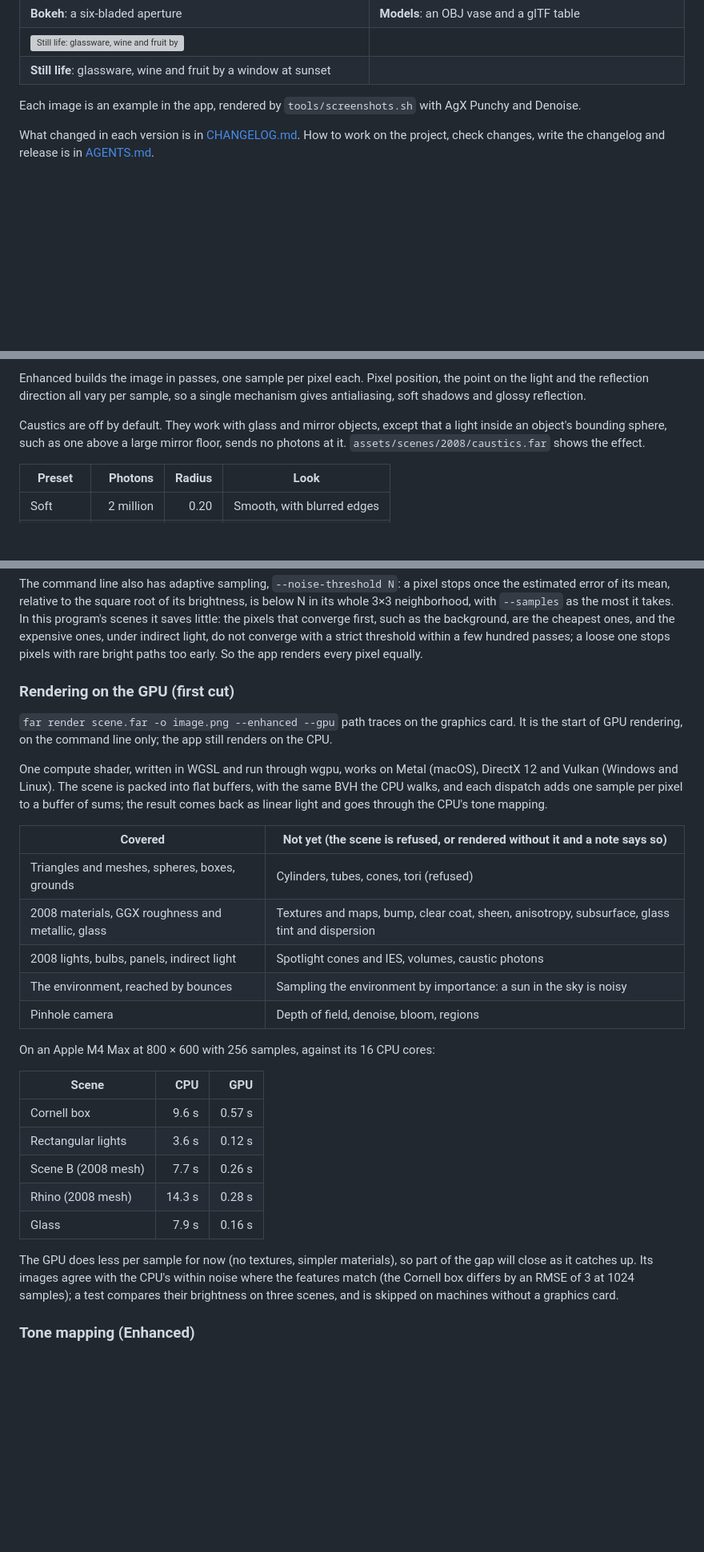
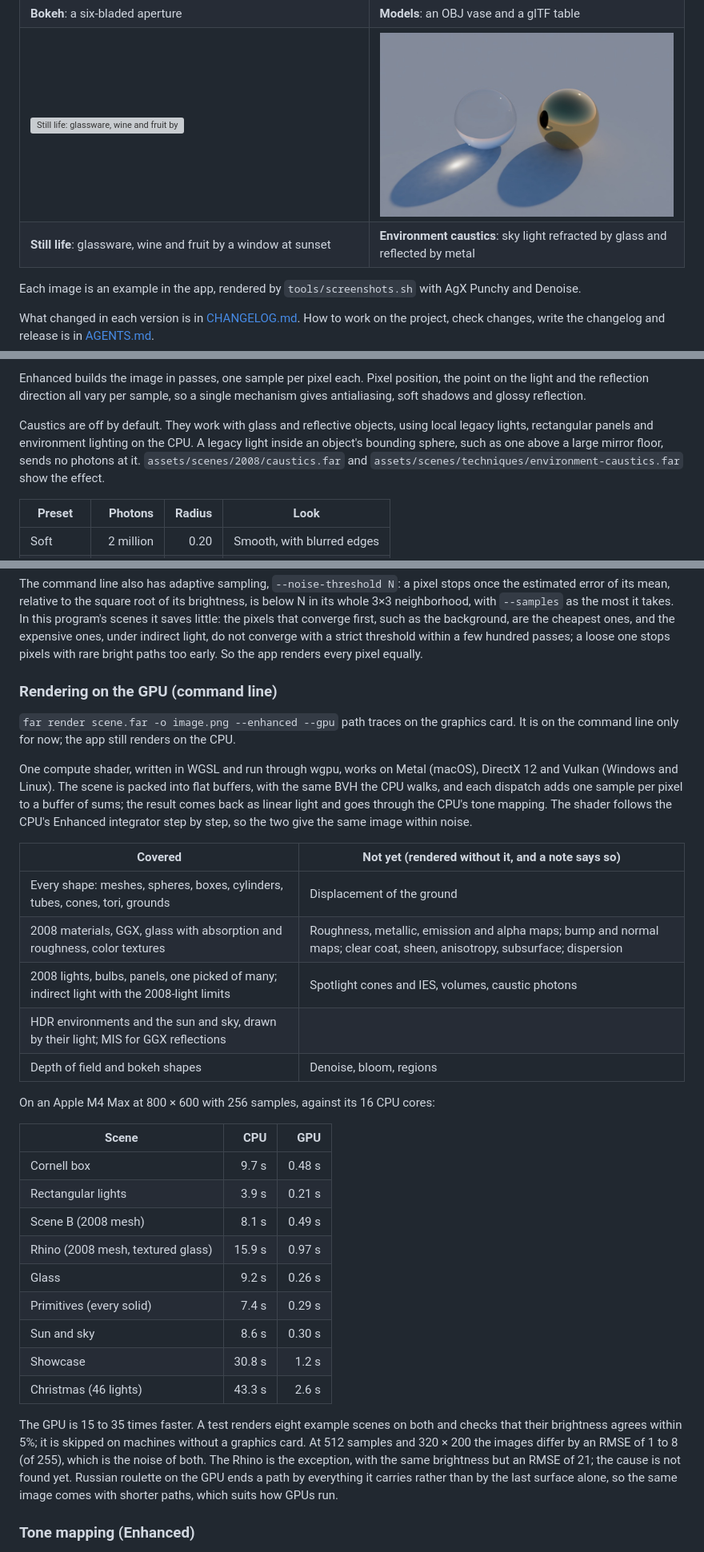
Before and after one commit to frieck/far-ray-tracer, a Markdown page: README.md, 3 parts joined by grey strips. Shown at 80% size. GitHub-like rendering; pictures changed too: docs/images/environment-caustics.jpg (added); blank space fills up the shorter version; grey boxes are pictures that could not be loaded.

```diff
--- a/README.md
+++ b/README.md
@@ -33,8 +33,8 @@ bugs and the gain from new techniques can be seen separately.
 | **Smoke**: noise volumes and fog thinning with height | **Light shafts**: sunlight through a window |
 | ![Six-bladed bokeh](docs/images/bokeh.jpg) | ![OBJ and glTF models](docs/images/models.jpg) |
 | **Bokeh**: a six-bladed aperture | **Models**: an OBJ vase and a glTF table |
-| ![Still life: glassware, wine and fruit by a window](docs/images/still-life.jpg) | |
-| **Still life**: glassware, wine and fruit by a window at sunset | |
+| ![Still life: glassware, wine and fruit by a window](docs/images/still-life.jpg) | ![Glass and metal caustics from the physical sky](docs/images/environment-caustics.jpg) |
+| **Still life**: glassware, wine and fruit by a window at sunset | **Environment caustics**: sky light refracted by glass and reflected by metal |
 
 Each image is an example in the app, rendered by `tools/screenshots.sh` with AgX Punchy and
 Denoise.
@@ -252,9 +252,11 @@ Enhanced builds the image in passes, one sample per pixel each. Pixel position,
 on the light and the reflection direction all vary per sample, so a single mechanism gives
 antialiasing, soft shadows and glossy reflection.
 
-Caustics are off by default. They work with glass and mirror objects, except that a light
-inside an object's bounding sphere, such as one above a large mirror floor, sends no photons
-at it. `assets/scenes/2008/caustics.far` shows the effect.
+Caustics are off by default. They work with glass and reflective objects, using local legacy
+lights, rectangular panels and environment lighting on the CPU. A legacy light inside an
+object's bounding sphere, such as one above a large mirror floor, sends no photons at it.
+`assets/scenes/2008/caustics.far` and `assets/scenes/techniques/environment-caustics.far`
+show the effect.
 
 | Preset | Photons | Radius | Look |
 | --- | ---: | ---: | --- |
@@ -828,38 +832,46 @@ and the expensive ones, under indirect light, do not converge with a strict thre
 few hundred passes; a loose one stops pixels with rare bright paths too early. So the app
 renders every pixel equally.
 
-### Rendering on the GPU (first cut)
+### Rendering on the GPU (command line)
 
 `far render scene.far -o image.png --enhanced --gpu` path traces on the graphics card. It is
-the start of GPU rendering, on the command line only; the app still renders on the CPU.
+on the command line only for now; the app still renders on the CPU.
 
 One compute shader, written in WGSL and run through wgpu, works on Metal (macOS), DirectX 12
 and Vulkan (Windows and Linux). The scene is packed into flat buffers, with the same BVH the
 CPU walks, and each dispatch adds one sample per pixel to a buffer of sums; the result comes
-back as linear light and goes through the CPU's tone mapping.
+back as linear light and goes through the CPU's tone mapping. The shader follows the CPU's
+Enhanced integrator step by step, so the two give the same image within noise.
 
-| Covered | Not yet (the scene is refused, or rendered without it and a note says so) |
+| Covered | Not yet (rendered without it, and a note says so) |
 | --- | --- |
-| Triangles and meshes, spheres, boxes, grounds | Cylinders, tubes, cones, tori (refused) |
-| 2008 materials, GGX roughness and metallic, glass | Textures and maps, bump, clear coat, sheen, anisotropy, subsurface, glass tint and dispersion |
-| 2008 lights, bulbs, panels, indirect light | Spotlight cones and IES, volumes, caustic photons |
-| The environment, reached by bounces | Sampling the environment by importance: a sun in the sky is noisy |
-| Pinhole camera | Depth of field, denoise, bloom, regions |
+| Every shape: meshes, spheres, boxes, cylinders, tubes, cones, tori, grounds | Displacement of the ground |
+| 2008 materials, GGX, glass with absorption and roughness, color textures | Roughness, metallic, emission and alpha maps; bump and normal maps; clear coat, sheen, anisotropy, subsurface; dispersion |
+| 2008 lights, bulbs, panels, one picked of many; indirect light with the 2008-light limits | Spotlight cones and IES, volumes, caustic photons |
+| HDR environments and the sun and sky, drawn by their light; MIS for GGX reflections | |
+| Depth of field and bokeh shapes | Denoise, bloom, regions |
 
 On an Apple M4 Max at 800 × 600 with 256 samples, against its 16 CPU cores:
 
 | Scene | CPU | GPU |
 | --- | ---: | ---: |
-| Cornell box | 9.6 s | 0.57 s |
-| Rectangular lights | 3.6 s | 0.12 s |
-| Scene B (2008 mesh) | 7.7 s | 0.26 s |
-| Rhino (2008 mesh) | 14.3 s | 0.28 s |
-| Glass | 7.9 s | 0.16 s |
+| Cornell box | 9.7 s | 0.48 s |
+| Rectangular lights | 3.9 s | 0.21 s |
+| Scene B (2008 mesh) | 8.1 s | 0.49 s |
+| Rhino (2008 mesh, textured glass) | 15.9 s | 0.97 s |
+| Glass | 9.2 s | 0.26 s |
+| Primitives (every solid) | 7.4 s | 0.29 s |
+| Sun and sky | 8.6 s | 0.30 s |
+| Showcase | 30.8 s | 1.2 s |
+| Christmas (46 lights) | 43.3 s | 2.6 s |
 
-The GPU does less per sample for now (no textures, simpler materials), so part of the gap will
-close as it catches up. Its images agree with the CPU's within noise where the features match
-(the Cornell box differs by an RMSE of 3 at 1024 samples); a test compares their brightness
-on three scenes, and is skipped on machines without a graphics card.
+The GPU is 15 to 35 times faster. A test renders eight example scenes on both and checks that
+their brightness agrees within 5%; it is skipped on machines without a graphics card. At
+512 samples and 320 × 200 the images differ by an RMSE of 1 to 8 (of 255), which is the noise
+of both. The Rhino is the exception, with the same brightness but an RMSE of 21; the cause is
+not found yet.
+Russian roulette on the GPU ends a path by everything it carries rather than by the last
+surface alone, so the same image comes with shorter paths, which suits how GPUs run.
 
 ### Tone mapping (Enhanced)
 
```
Also changed, not shown: other parts of README.md (+24 -5 lines), CHANGELOG.md (+17 -6 lines), TODO.md (+11 -8 lines), 11 other files.
